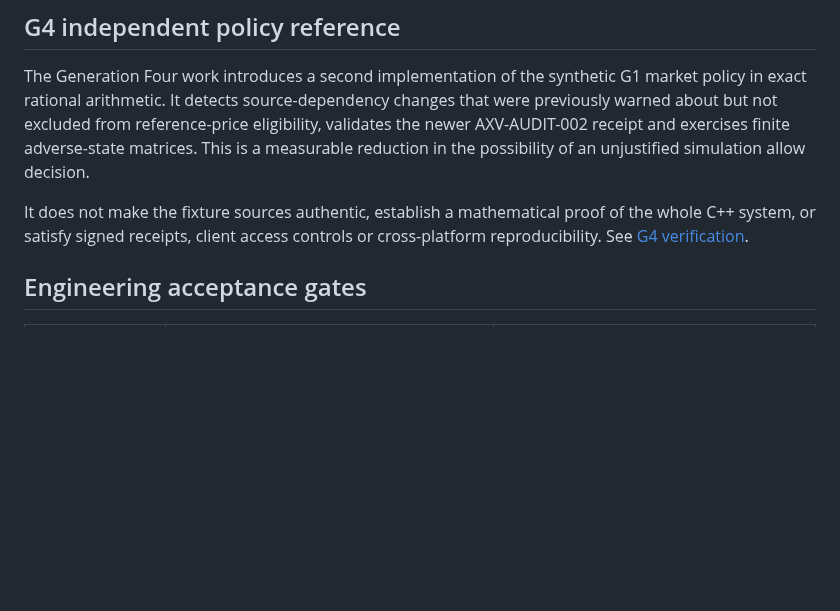
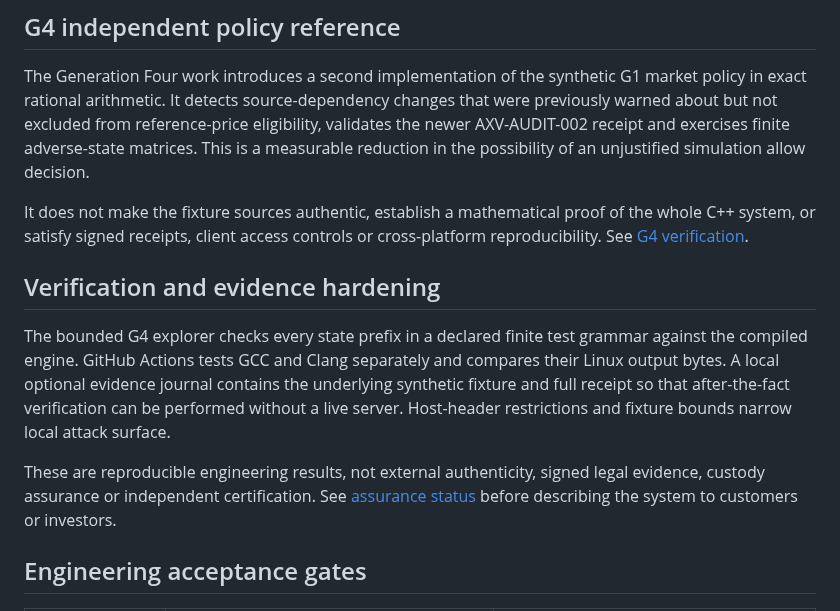
Before and after one commit to julianvanceblackwood/AXOVAR, a Markdown page: docs/PRODUCT_GATES.md, the part around the change. GitHub-like rendering; blank space fills up the shorter version.

Commit message:
docs: align hardening evidence with remaining external assurance gates

```diff
--- a/docs/PRODUCT_GATES.md
+++ b/docs/PRODUCT_GATES.md
@@ -31,6 +31,12 @@ The G3 engine does not validate a real chain, operate an external node, possess
 The Generation Four work introduces a second implementation of the synthetic G1 market policy in exact rational arithmetic. It detects source-dependency changes that were previously warned about but not excluded from reference-price eligibility, validates the newer AXV-AUDIT-002 receipt and exercises finite adverse-state matrices. This is a measurable reduction in the possibility of an unjustified simulation allow decision.
 
 It does not make the fixture sources authentic, establish a mathematical proof of the whole C++ system, or satisfy signed receipts, client access controls or cross-platform reproducibility. See [G4 verification](G4_VERIFICATION.md).
+
+## Verification and evidence hardening
+
+The bounded G4 explorer checks every state prefix in a declared finite test grammar against the compiled engine. GitHub Actions tests GCC and Clang separately and compares their Linux output bytes. A local optional evidence journal contains the underlying synthetic fixture and full receipt so that after-the-fact verification can be performed without a live server. Host-header restrictions and fixture bounds narrow local attack surface.
+
+These are reproducible engineering results, not external authenticity, signed legal evidence, custody assurance or independent certification. See [assurance status](ASSURANCE_STATUS.md) before describing the system to customers or investors.
 
 ## Engineering acceptance gates
 
```
